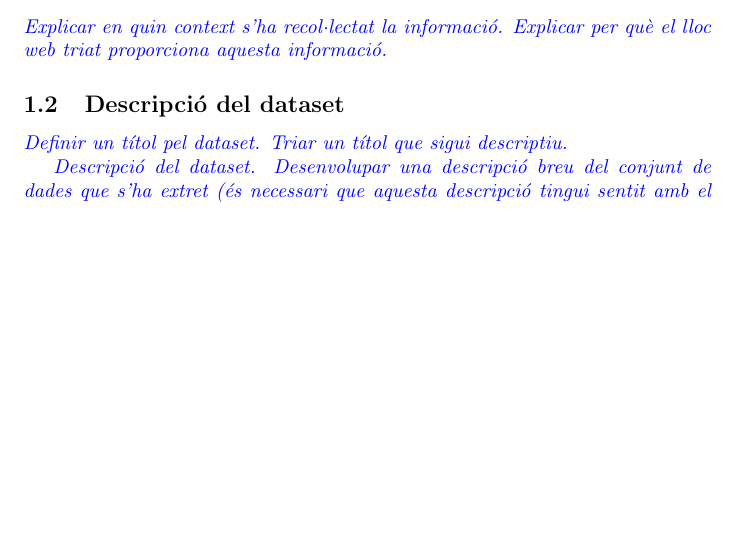
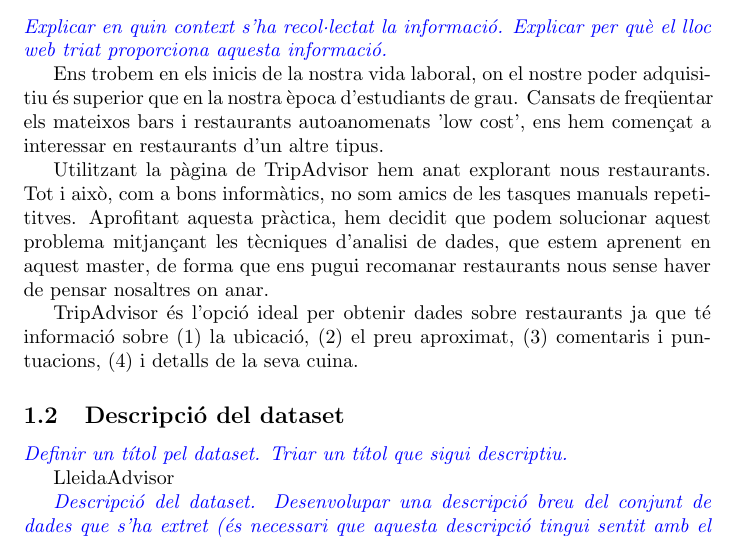
Before and after one commit to josepalos/LleidaAdvisor, a LaTeX document (report.tex): part of page 1 of 2, cut so that both start at the same text, the shorter picture padded with empty space. Compiled offline with pdfLaTeX.

Commit message:
Add context in the report

```diff
--- a/report.tex
+++ b/report.tex
@@ -30,12 +30,23 @@
 \enunciat{Explicar en quin context s'ha recol·lectat la informació. Explicar per
 què el lloc web triat proporciona aquesta informació.}
 
+Ens trobem en els inicis de la nostra vida laboral, on el nostre poder adquisitiu és superior que en la nostra època d'estudiants de grau. Cansats de freqüentar els mateixos bars i restaurants autoanomenats 'low cost', ens hem començat a interessar en restaurants d'un altre tipus.
+
+Utilitzant la pàgina de TripAdvisor hem anat explorant nous restaurants. Tot i això, com a bons informàtics, no som amics de les tasques manuals repetititves.
+Aprofitant aquesta pràctica, hem decidit que podem solucionar aquest problema mitjançant les tècniques d'analisi de dades, que estem aprenent en aquest master, de forma que ens pugui recomanar restaurants nous sense haver de pensar nosaltres on anar.
+
+TripAdvisor és l'opció ideal per obtenir dades sobre restaurants ja que té informació sobre (1) la ubicació, (2) el preu aproximat, (3) comentaris i puntuacions, (4) i detalls de la seva cuina.
+
+
 \subsection{Descripció del dataset}
 \enunciat{Definir un títol pel dataset. Triar un títol que sigui descriptiu.}
+
+LleidaAdvisor
 
 \enunciat{Descripció del dataset. Desenvolupar una descripció breu del conjunt
 de dades que s'ha extret (és necessari que aquesta descripció tingui sentit amb
 el títol triat).}
+
 
 \subsection{Representació gràfica}
 \enunciat{Presentar una imatge o esquema que identifiqui el dataset visualment}
```
